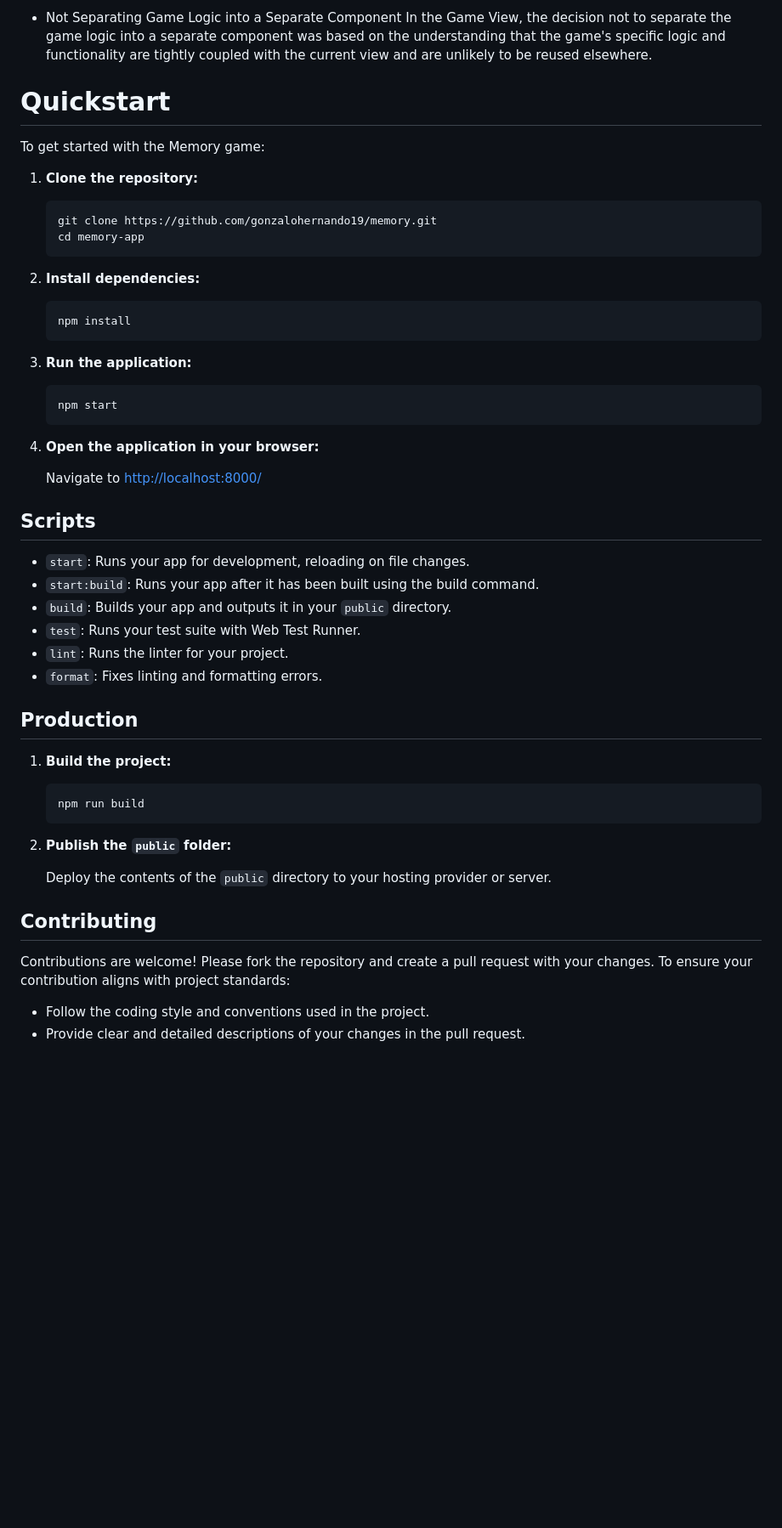
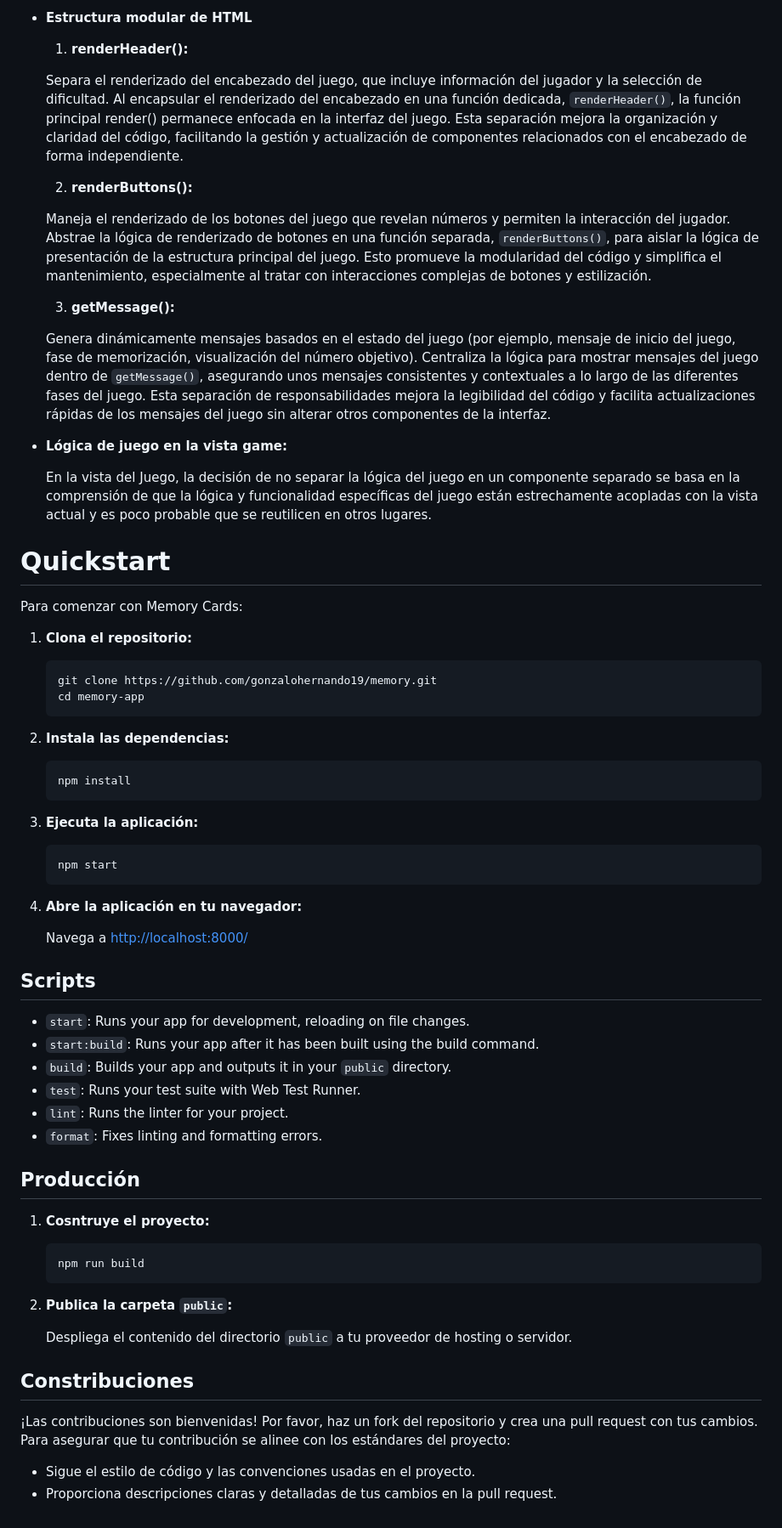
Before and after one commit to gonzalohernando19/memory, a Markdown page: README.md, the part around the change printed below. Shown: that part at 85% size. Drawn GitHub-style; blank space fills up the shorter version.

Commit message:
docs: change readme lenguage

````diff
--- a/README.md
+++ b/README.md
@@ -60,34 +48,54 @@ Memory Game is an interactive game designed to test and improve your visual memo
 
-- Not Separating Game Logic into a Separate Component
-    In the Game View, the decision not to separate the game logic into a separate component was based on the understanding that the game's specific logic and functionality are tightly coupled with the current view and are unlikely to be reused elsewhere.
+- **Estructura modular de HTML**
+
+  1. **renderHeader():**
+
+    Separa el renderizado del encabezado del juego, que incluye información del jugador y la selección de dificultad.
+    Al encapsular el renderizado del encabezado en una función dedicada, `renderHeader()`, la función principal render() permanece enfocada en la interfaz del juego. Esta separación mejora la organización y claridad del código, facilitando la gestión y actualización de componentes relacionados con el encabezado de forma independiente.
+
+  2. **renderButtons():**
+
+    Maneja el renderizado de los botones del juego que revelan números y permiten la interacción del jugador.
+    Abstrae la lógica de renderizado de botones en una función separada, `renderButtons()`, para aislar la lógica de presentación de la estructura principal del juego. Esto promueve la modularidad del código y simplifica el mantenimiento, especialmente al tratar con interacciones complejas de botones y estilización.
+
+  3. **getMessage():**
+
+    Genera dinámicamente mensajes basados en el estado del juego (por ejemplo, mensaje de inicio del juego, fase de memorización, visualización del número objetivo).
+    Centraliza la lógica para mostrar mensajes del juego dentro de `getMessage()`, asegurando unos mensajes consistentes y contextuales a lo largo de las diferentes fases del juego. Esta separación de responsabilidades mejora la legibilidad del código y facilita actualizaciones rápidas de los mensajes del juego sin alterar otros componentes de la interfaz.
+
+
+
+- **Lógica de juego en la vista game:**
+
+    En la vista del Juego, la decisión de no separar la lógica del juego en un componente separado se basa en la comprensión de que la lógica y funcionalidad específicas del juego están estrechamente acopladas con la vista actual y es poco probable que se reutilicen en otros lugares.
 
 
 # Quickstart
 
-To get started with the Memory game:
+Para comenzar con Memory Cards:
 
-1. **Clone the repository:**
+1. **Clona el repositorio:**
 
     ```bash
     git clone https://github.com/gonzalohernando19/memory.git
     cd memory-app
     ```
 
-2. **Install dependencies:**
+2. **Instala las dependencias:**
 
     ```bash
     npm install
     ```
 
-3. **Run the application:**
+3. **Ejecuta la aplicación:**
 
     ```bash
     npm start
     ```
 
-4. **Open the application in your browser:**
+4. **Abre la aplicación en tu navegador:**
 
-    Navigate to [http://localhost:8000/](http://localhost:8000/)
+    Navega a [http://localhost:8000/](http://localhost:8000/)
 
 ## Scripts
 
@@ -98,21 +106,21 @@ To get started with the Memory game:
 - `lint`: Runs the linter for your project.
 - `format`: Fixes linting and formatting errors.
 
-## Production
+## Producción
 
-1. **Build the project:**
+1. **Cosntruye el proyecto:**
 
     ```bash
     npm run build
     ```
 
-2. **Publish the `public` folder:**
+2. **Publica la carpeta `public`:**
 
-    Deploy the contents of the `public` directory to your hosting provider or server.
+   Despliega el contenido del directorio `public` a tu proveedor de hosting o servidor.
 
-## Contributing
+## Constribuciones
 
-Contributions are welcome! Please fork the repository and create a pull request with your changes. To ensure your contribution aligns with project standards:
+¡Las contribuciones son bienvenidas! Por favor, haz un fork del repositorio y crea una pull request con tus cambios. Para asegurar que tu contribución se alinee con los estándares del proyecto:
 
-- Follow the coding style and conventions used in the project.
-- Provide clear and detailed descriptions of your changes in the pull request.
+- Sigue el estilo de código y las convenciones usadas en el proyecto.
+- Proporciona descripciones claras y detalladas de tus cambios en la pull request.
````
Also changed, not shown: other parts of README.md (+34 -46 lines).
